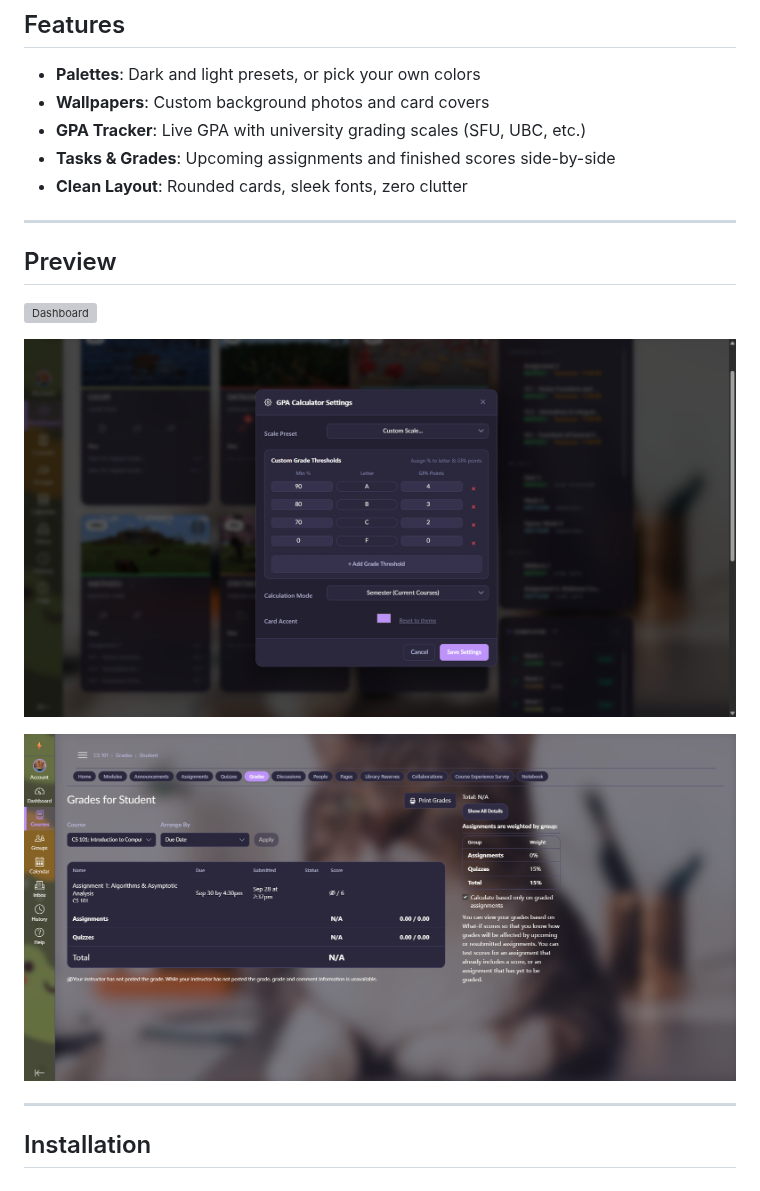
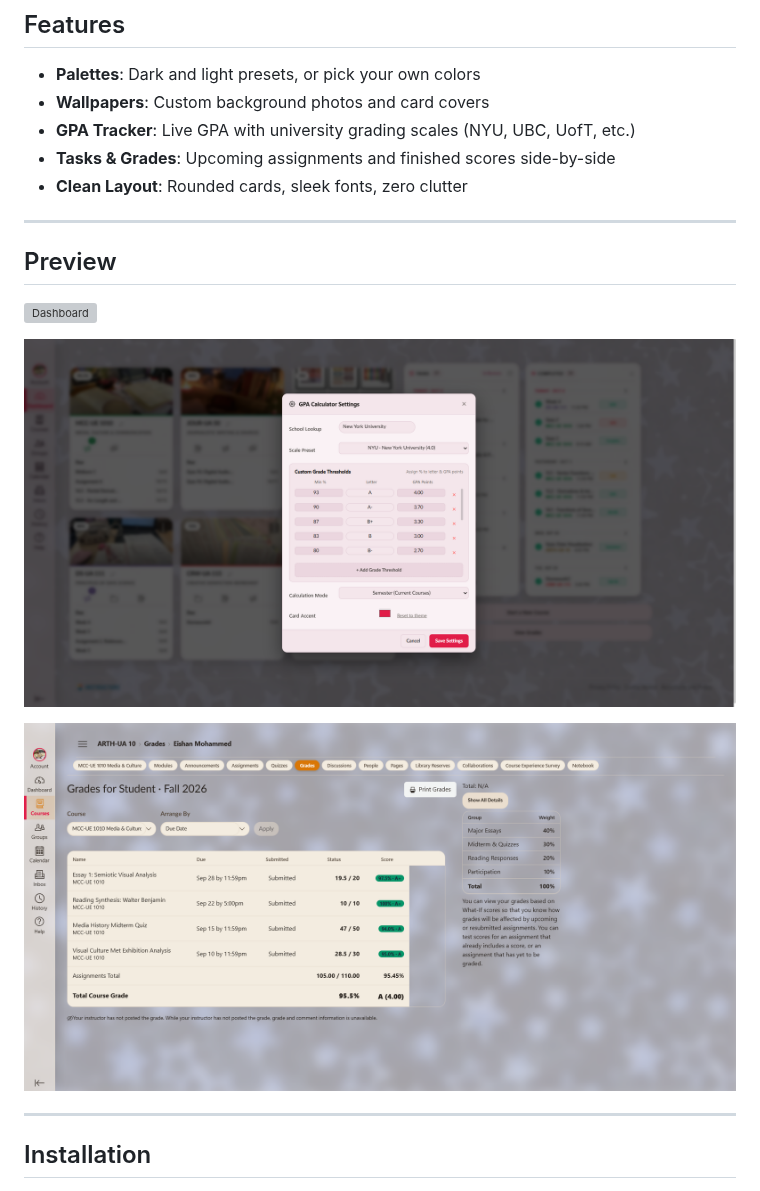
Before and after one commit to EISHANnyc/CanvasCustomizer, a Markdown page: README.md, the part around the change. GitHub-like rendering; pictures changed too: screenshots/gpa_settings_modal.png, screenshots/grades_view.png; grey boxes are pictures that could not be loaded.

```diff
--- a/README.md
+++ b/README.md
@@ -15,7 +15,7 @@ If you find any bugs, idk how you can tell me but just tell me somehow okay?
 
 - **Palettes**: Dark and light presets, or pick your own colors
 - **Wallpapers**: Custom background photos and card covers
-- **GPA Tracker**: Live GPA with university grading scales (SFU, UBC, etc.)
+- **GPA Tracker**: Live GPA with university grading scales (NYU, UBC, UofT, etc.)
 - **Tasks & Grades**: Upcoming assignments and finished scores side-by-side
 - **Clean Layout**: Rounded cards, sleek fonts, zero clutter
 
```
Also changed, not shown: screenshots/audit_discussions.png (deleted), screenshots/course_view.png (deleted), 9 other files.
